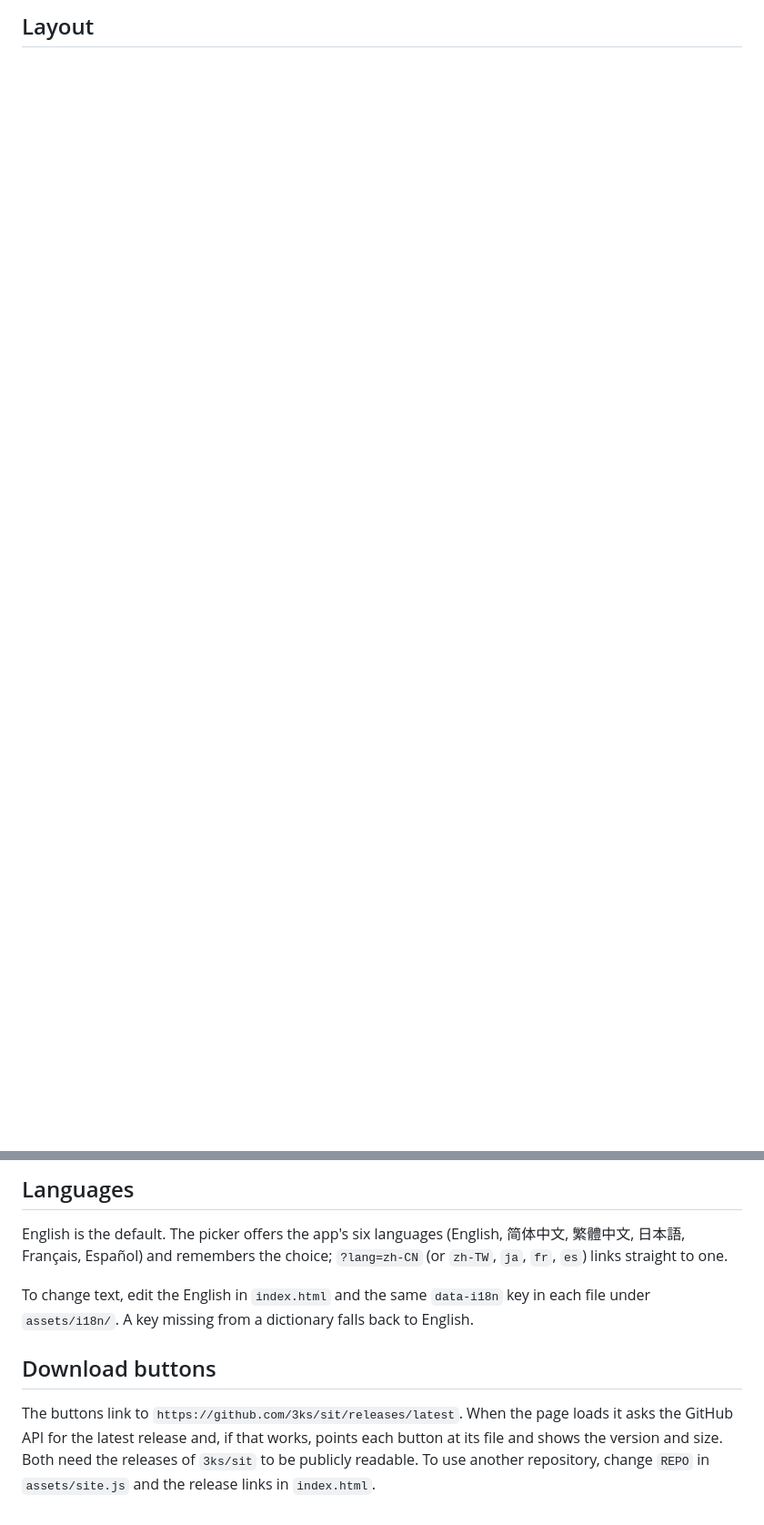
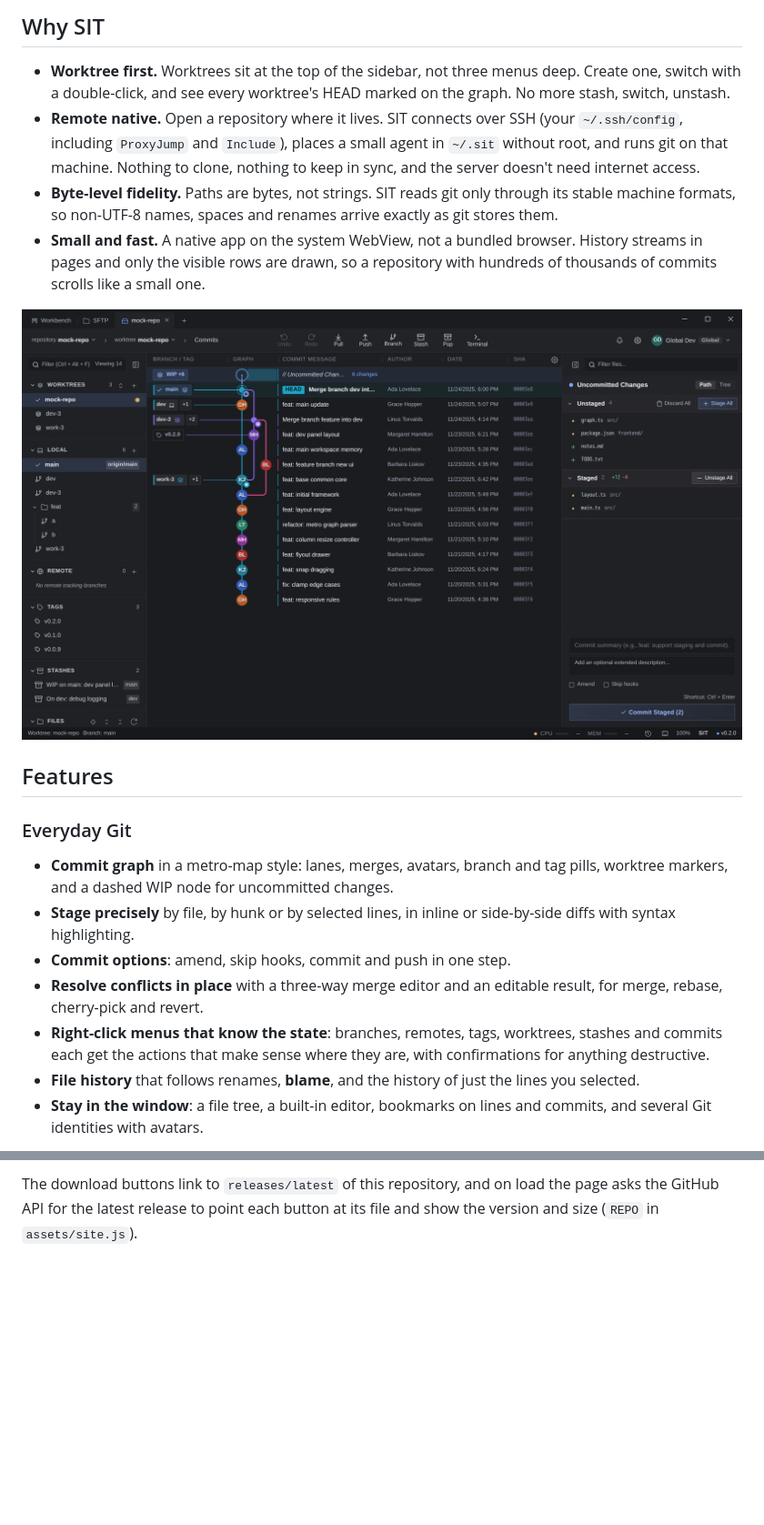
Before and after one commit to 3ks/sit_website, a Markdown page: README.md, 2 parts joined by grey strips. Shown at 91% size. GitHub-like rendering; pictures changed too: media/graph-dark.png (added); folded sections open; blank space fills up the shorter version.

```diff
--- a/README.md
+++ b/README.md
@@ -22,2 +21,31 @@ Opening `index.html` directly from disk works too.
 
-## Layout
+## Why SIT
+
+- **Worktree first.** Worktrees sit at the top of the sidebar, not three menus deep. Create one, switch with a
+  double-click, and see every worktree's HEAD marked on the graph. No more stash, switch, unstash.
+- **Remote native.** Open a repository where it lives. SIT connects over SSH (your `~/.ssh/config`, including
+  `ProxyJump` and `Include`), places a small agent in `~/.sit` without root, and runs git on that machine.
+  Nothing to clone, nothing to keep in sync, and the server doesn't need internet access.
+- **Byte-level fidelity.** Paths are bytes, not strings. SIT reads git only through its stable machine formats,
+  so non-UTF-8 names, spaces and renames arrive exactly as git stores them.
+- **Small and fast.** A native app on the system WebView, not a bundled browser. History streams in pages and only
+  the visible rows are drawn, so a repository with hundreds of thousands of commits scrolls like a small one.
+
+<p align="center"><img src="media/graph-dark.png" alt="SIT commit graph with worktrees, branches, tags and the staging panel" width="100%"></p>
+
+## Features
+
+### Everyday Git
+
+- **Commit graph** in a metro-map style: lanes, merges, avatars, branch and tag pills, worktree markers,
+  and a dashed WIP node for uncommitted changes.
+- **Stage precisely** by file, by hunk or by selected lines, in inline or side-by-side diffs with syntax highlighting.
+- **Commit options**: amend, skip hooks, commit and push in one step.
+- **Resolve conflicts in place** with a three-way merge editor and an editable result, for merge, rebase,
+  cherry-pick and revert.
+- **Right-click menus that know the state**: branches, remotes, tags, worktrees, stashes and commits each get the
+  actions that make sense where they are, with confirmations for anything destructive.
+- **File history** that follows renames, **blame**, and the history of just the lines you selected.
+- **Stay in the window**: a file tree, a built-in editor, bookmarks on lines and commits, and several Git
+  identities with avatars.
+
@@ -33,15 +138,5 @@ Opening `index.html` directly from disk works too.
 
-## Languages
+The download buttons link to `releases/latest` of this repository, and on load the page asks the GitHub API for the
+latest release to point each button at its file and show the version and size (`REPO` in `assets/site.js`).
 
-English is the default. The picker offers the app's six languages (English, 简体中文, 繁體中文, 日本語,
-Français, Español) and remembers the choice; `?lang=zh-CN` (or `zh-TW`, `ja`, `fr`, `es`) links straight to one.
-
-To change text, edit the English in `index.html` and the same `data-i18n` key in each file under `assets/i18n/`.
-A key missing from a dictionary falls back to English.
-
-## Download buttons
-
-The buttons link to `https://github.com/3ks/sit/releases/latest`. When the page loads it asks the GitHub API
-for the latest release and, if that works, points each button at its file and shows the version and size.
-Both need the releases of `3ks/sit` to be publicly readable. To use another repository, change `REPO` in
-`assets/site.js` and the release links in `index.html`.
+</details>
```
Also changed, not shown: other parts of README.md (+91 -15 lines), media/board.png (added), media/diff.png (added), media/graph-light.png (added), media/monitor.png (added), 3 other files.
